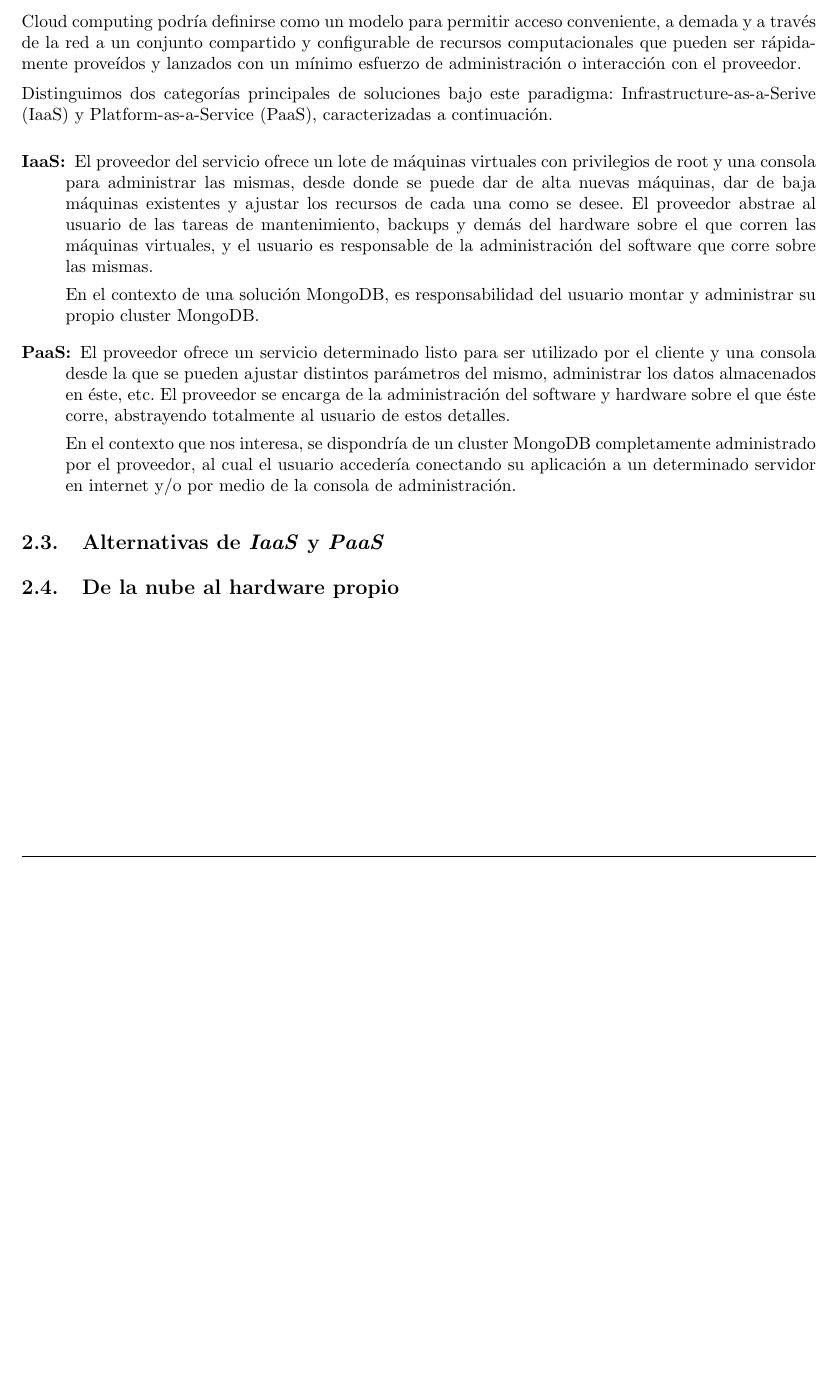
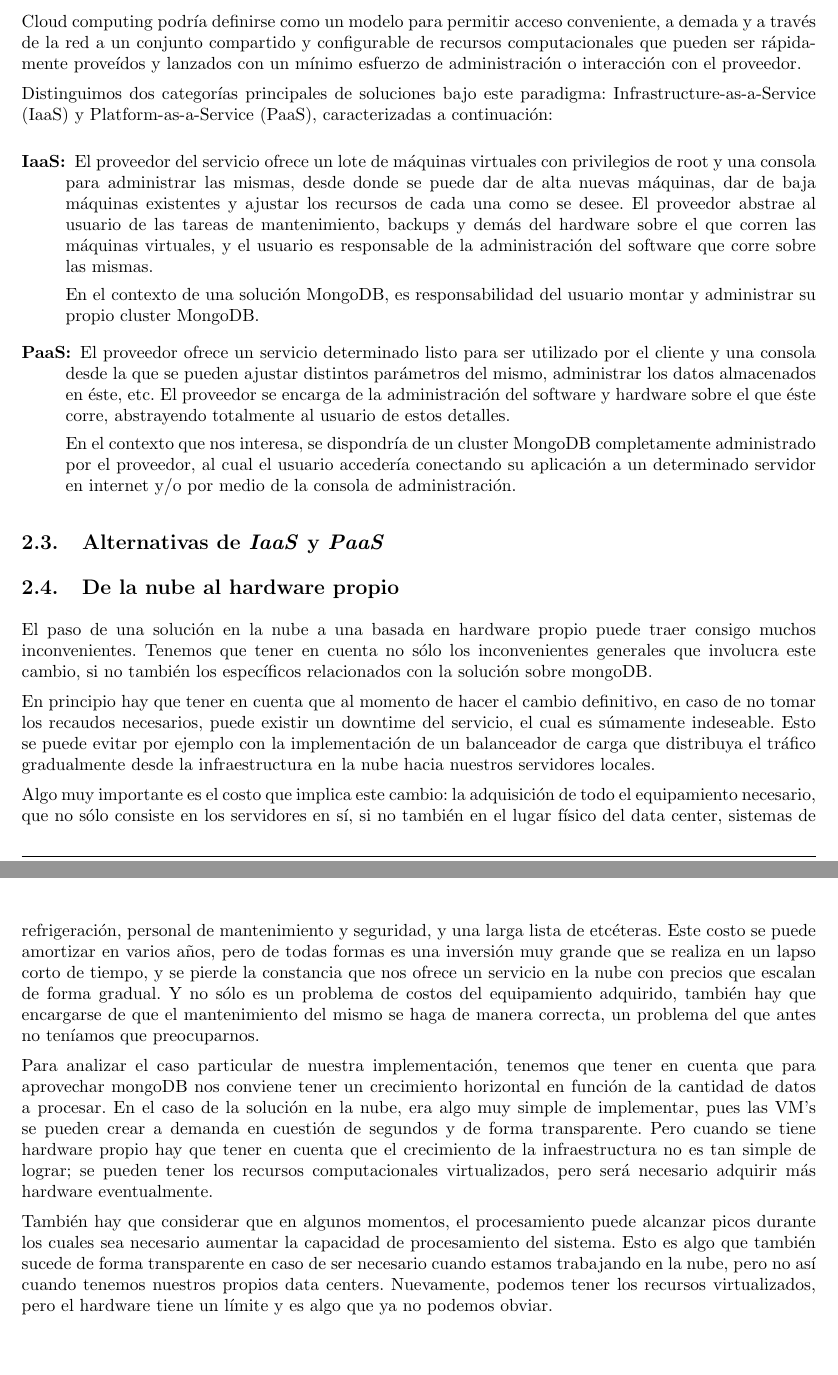
Before and after one commit to LeandroLovisolo/SSOO-TP3, a LaTeX document (tex/informe.tex): part of page 5 of 5 before the commit and two parts of pages 5 and 6 of 6 after it, the two joined at a grey line, cut so that both start at the same text, the shorter picture padded with empty space. Compiled offline with pdfLaTeX.

Commit message:
Agregada la sección del paso a HW. Continuará.

```diff
--- a/tex/informe.tex
+++ b/tex/informe.tex
@@ -294,7 +294,7 @@ En general, los servicios de cloud computing comprenden lo siguiente:
 
 Cloud computing podría definirse como un modelo para permitir acceso conveniente, a demada y a través de la red a un conjunto compartido y configurable de recursos computacionales que pueden ser rápidamente proveídos y lanzados con un mínimo esfuerzo de administración o interacción con el proveedor.
 
-Distinguimos dos categorías principales de soluciones bajo este paradigma: Infrastructure-as-a-Serive (IaaS) y Platform-as-a-Service (PaaS), caracterizadas a continuación.
+Distinguimos dos categorías principales de soluciones bajo este paradigma: Infrastructure-as-a-Service (IaaS) y Platform-as-a-Service (PaaS), caracterizadas a continuación:
 
 \begin{description}
 	\item[IaaS:] El proveedor del servicio ofrece un lote de máquinas virtuales con privilegios de root y una consola para administrar las mismas, desde donde se puede dar de alta nuevas máquinas, dar de baja máquinas existentes y ajustar los recursos de cada una como se desee. El proveedor abstrae al usuario de las tareas de mantenimiento, backups y demás del hardware sobre el que corren las máquinas virtuales, y el usuario es responsable de la administración del software que corre sobre las mismas.
@@ -310,9 +310,15 @@ Distinguimos dos categorías principales de soluciones bajo este paradigma: Infr
 \subsection{Alternativas de \emph{IaaS} y \emph{PaaS}}
 
 
+\subsection{De la nube al hardware propio}
+El paso de una solución en la nube a una basada en hardware propio puede traer consigo muchos inconvenientes. Tenemos que tener en cuenta no sólo los inconvenientes generales que involucra este cambio, si no también los específicos relacionados con la solución sobre mongoDB.
 
+En principio hay que tener en cuenta que al momento de hacer el cambio definitivo, en caso de no tomar los recaudos necesarios, puede existir un downtime del servicio, el cual es súmamente indeseable. Esto se puede evitar por ejemplo con la implementación de un balanceador de carga que distribuya el tráfico gradualmente desde la infraestructura en la nube hacia nuestros servidores locales.
 
-\subsection{De la nube al hardware propio}
+Algo muy importante es el costo que implica este cambio: la adquisición de todo el equipamiento necesario, que no sólo consiste en los servidores en sí, si no también en el lugar físico del data center, sistemas de refrigeración, personal de mantenimiento y seguridad, y una larga lista de etcéteras. Este costo se puede amortizar en varios años, pero de todas formas es una inversión muy grande que se realiza en un lapso corto de tiempo, y se pierde la constancia que nos ofrece un servicio en la nube con precios que escalan de forma gradual. Y no sólo es un problema de costos del equipamiento adquirido, también hay que encargarse de que el mantenimiento del mismo se haga de manera correcta, un problema del que antes no teníamos que preocuparnos.
 
+Para analizar el caso particular de nuestra implementación, tenemos que tener en cuenta que para aprovechar mongoDB nos conviene tener un crecimiento horizontal en función de la cantidad de datos a procesar. En el caso de la solución en la nube, era algo muy simple de implementar, pues las VM's se pueden crear a demanda en cuestión de segundos y de forma transparente. Pero cuando se tiene hardware propio hay que tener en cuenta que el crecimiento de la infraestructura no es tan simple de lograr; se pueden tener los recursos computacionales virtualizados, pero será necesario adquirir más hardware eventualmente.
+
+También hay que considerar que en algunos momentos, el procesamiento puede alcanzar picos durante los cuales sea necesario aumentar la capacidad de procesamiento del sistema. Esto es algo que también sucede de forma transparente en caso de ser necesario cuando estamos trabajando en la nube, pero no así cuando tenemos nuestros propios data centers. Nuevamente, podemos tener los recursos virtualizados, pero el hardware tiene un límite y es algo que ya no podemos obviar.
 
 \end{document}
```
